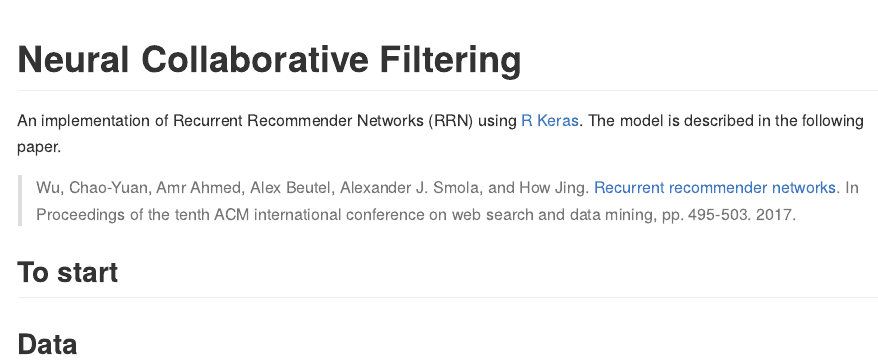
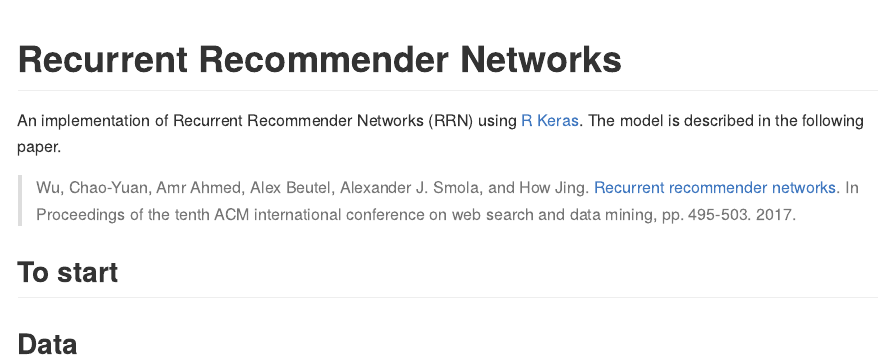
Before and after one commit to AmandaRP/Recurrent-Recommender-Networks, an R Markdown document (README.Rmd): the page in a window 1100 px wide, from its top. The pictures show the output file README.md that the author committed with the source, drawn offline in the style of GitHub.

Commit message:
Updated readme

```diff
--- a/README.Rmd
+++ b/README.Rmd
@@ -1,5 +1,5 @@
 ---
-title: "Neural Collaborative Filtering"
+title: "Recurrent Recommender Networks"
 output: github_document
 ---
 
```
Also changed, not shown: README.md.
